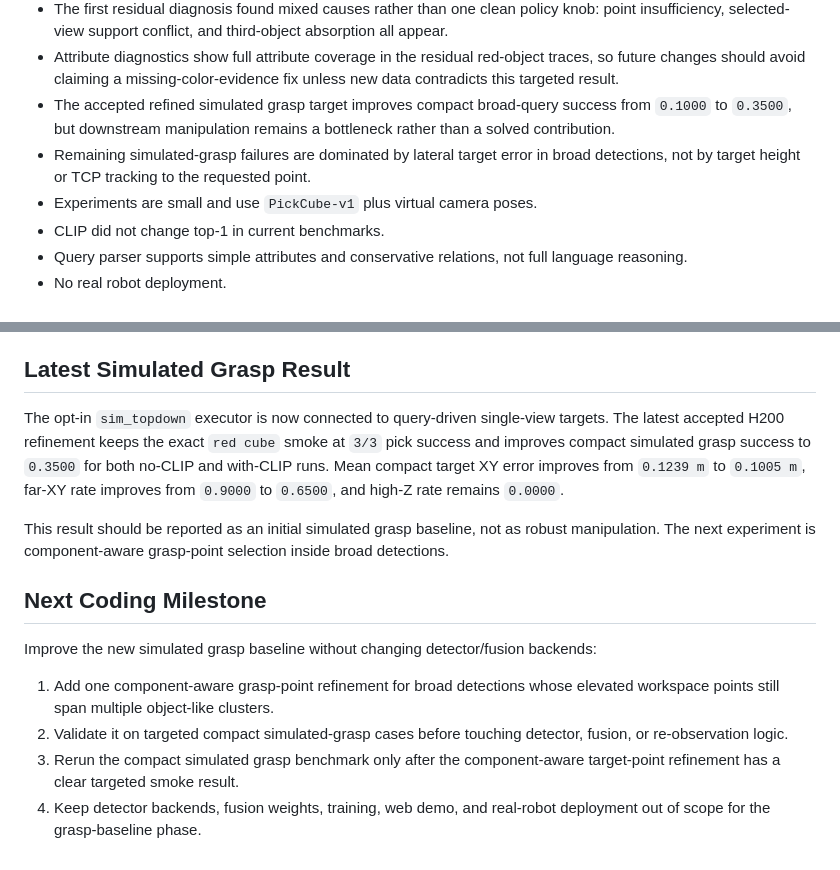
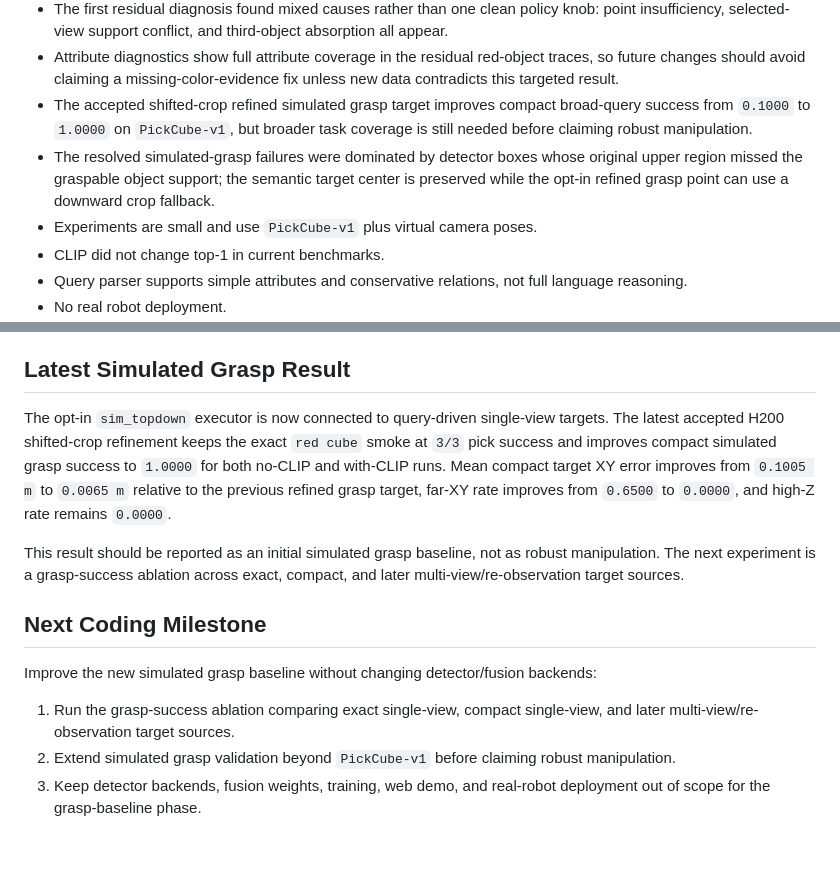
Before and after one commit to KleinChen42/Query-to-Grasp, a Markdown page: docs/paper_draft_outline.md, 2 parts joined by grey strips. Drawn GitHub-style.

```diff
--- a/docs/paper_draft_outline.md
+++ b/docs/paper_draft_outline.md
@@ -750,11 +750,13 @@ Be explicit:
 - Attribute diagnostics show full attribute coverage in the residual red-object
   traces, so future changes should avoid claiming a missing-color-evidence fix
   unless new data contradicts this targeted result.
-- The accepted refined simulated grasp target improves compact broad-query
-  success from `0.1000` to `0.3500`, but downstream manipulation remains a
-  bottleneck rather than a solved contribution.
-- Remaining simulated-grasp failures are dominated by lateral target error in
-  broad detections, not by target height or TCP tracking to the requested point.
+- The accepted shifted-crop refined simulated grasp target improves compact
+  broad-query success from `0.1000` to `1.0000` on `PickCube-v1`, but broader
+  task coverage is still needed before claiming robust manipulation.
+- The resolved simulated-grasp failures were dominated by detector boxes whose
+  original upper region missed the graspable object support; the semantic target
+  center is preserved while the opt-in refined grasp point can use a downward
+  crop fallback.
 - Experiments are small and use `PickCube-v1` plus virtual camera poses.
 - CLIP did not change top-1 in current benchmarks.
 - Query parser supports simple attributes and conservative relations, not full
@@ -785,26 +787,25 @@ Important for a stronger v1:
 ## Latest Simulated Grasp Result
 
 The opt-in `sim_topdown` executor is now connected to query-driven single-view
-targets. The latest accepted H200 refinement keeps the exact `red cube` smoke
-at `3/3` pick success and improves compact simulated grasp success to `0.3500`
-for both no-CLIP and with-CLIP runs. Mean compact target XY error improves from
-`0.1239 m` to `0.1005 m`, far-XY rate improves from `0.9000` to `0.6500`, and
-high-Z rate remains `0.0000`.
+targets. The latest accepted H200 shifted-crop refinement keeps the exact
+`red cube` smoke at `3/3` pick success and improves compact simulated grasp
+success to `1.0000` for both no-CLIP and with-CLIP runs. Mean compact target XY
+error improves from `0.1005 m` to `0.0065 m` relative to the previous refined
+grasp target, far-XY rate improves from `0.6500` to `0.0000`, and high-Z rate
+remains `0.0000`.
 
 This result should be reported as an initial simulated grasp baseline, not as
-robust manipulation. The next experiment is component-aware grasp-point
-selection inside broad detections.
+robust manipulation. The next experiment is a grasp-success ablation across
+exact, compact, and later multi-view/re-observation target sources.
 
 ## Next Coding Milestone
 
 Improve the new simulated grasp baseline without changing detector/fusion
 backends:
 
-1. Add one component-aware grasp-point refinement for broad detections whose
-   elevated workspace points still span multiple object-like clusters.
-2. Validate it on targeted compact simulated-grasp cases before touching
-   detector, fusion, or re-observation logic.
-3. Rerun the compact simulated grasp benchmark only after the component-aware
-   target-point refinement has a clear targeted smoke result.
-4. Keep detector backends, fusion weights, training, web demo, and real-robot
+1. Run the grasp-success ablation comparing exact single-view, compact
+   single-view, and later multi-view/re-observation target sources.
+2. Extend simulated grasp validation beyond `PickCube-v1` before claiming
+   robust manipulation.
+3. Keep detector backends, fusion weights, training, web demo, and real-robot
    deployment out of scope for the grasp-baseline phase.
```
Also changed, not shown: docs/paper_milestone_log.md (+21 -19 lines).
